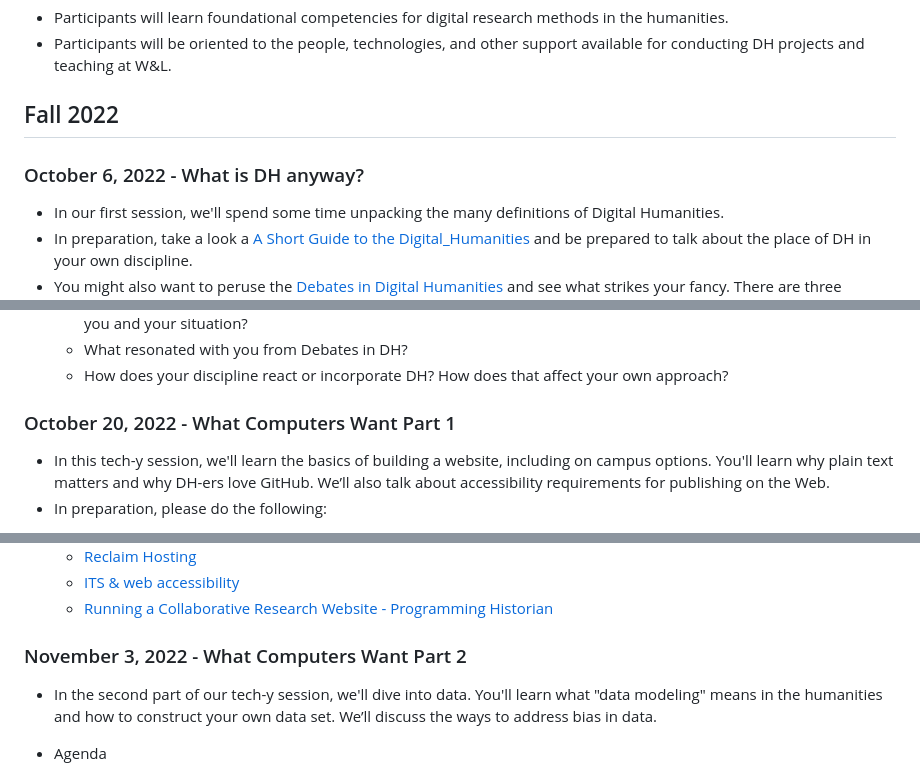
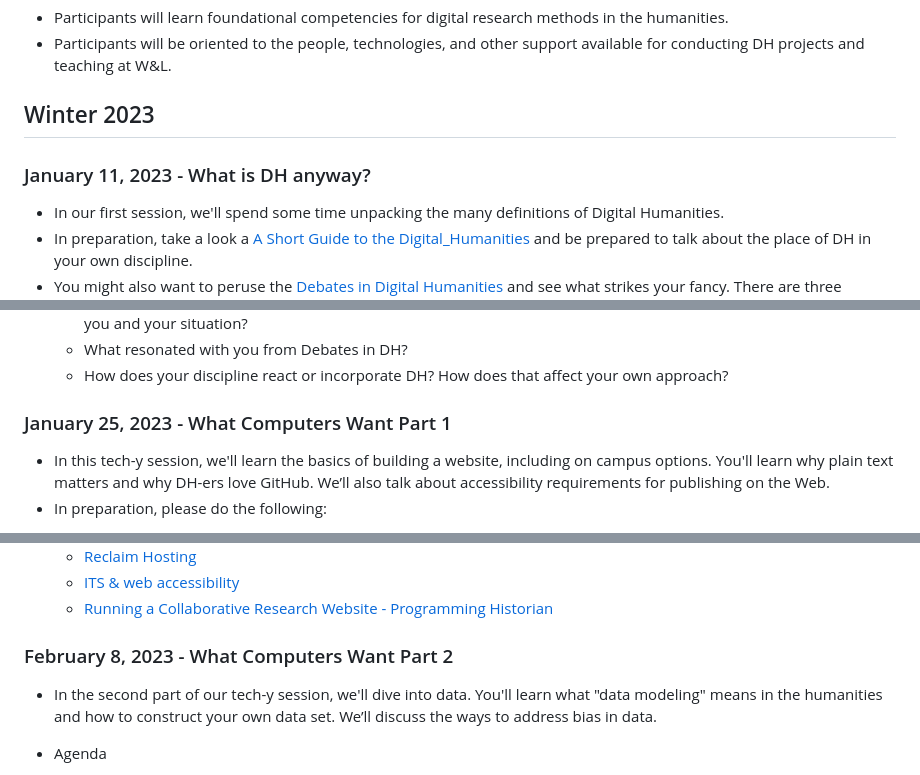
Before and after one commit to wludh/DHbootcamp, a Markdown page: README.md, 3 parts joined by grey strips. GitHub-like rendering.

```diff
--- a/README.md
+++ b/README.md
@@ -7,9 +7,9 @@ humanities.
 - Participants will be oriented to the people, technologies, and other support available for
 conducting DH projects and teaching at W&L.
 
-## Fall 2022
+## Winter 2023
 
-### October 6, 2022 - What is DH anyway?
+### January 11, 2023 - What is DH anyway?
 * In our first session, we'll spend some time unpacking the many definitions of
 Digital Humanities.
 * In preparation, take a look a [A Short Guide to the Digital_Humanities](https://jeffreyschnapp.com/wp-content/uploads/2013/01/D_H_ShortGuide.pdf) and be prepared to talk about the place of DH in your own discipline.
@@ -25,7 +25,7 @@ Digital Humanities.
   * How does your discipline react or incorporate DH? How does that affect your own approach?
 
 
-### October 20, 2022 - What Computers Want Part 1
+### January 25, 2023 - What Computers Want Part 1
 * In this tech-y session, we'll learn the basics of building a website, including on campus
 options. You'll learn why plain text matters and why DH-ers love GitHub. We’ll also talk about accessibility requirements for publishing on the Web.
 * In preparation, please do the following:
@@ -47,7 +47,7 @@ options. You'll learn why plain text matters and why DH-ers love GitHub. We’ll
   * [ITS & web accessibility](https://my.wlu.edu/its/services/academic-technologies/academic-technologies-software/wordpress-and-web-accessibility)
   * [Running a Collaborative Research Website - Programming Historian](https://programminghistorian.org/en/lessons/collaborative-blog-with-jekyll-github)
 
-### November 3, 2022 - What Computers Want Part 2
+### February 8, 2023 - What Computers Want Part 2
 
 * In the second part of our tech-y session, we'll dive into data. You'll learn what
 "data modeling" means in the humanities and how to construct your own data
```
Also changed, not shown: other parts of README.md (+3 -3 lines).
